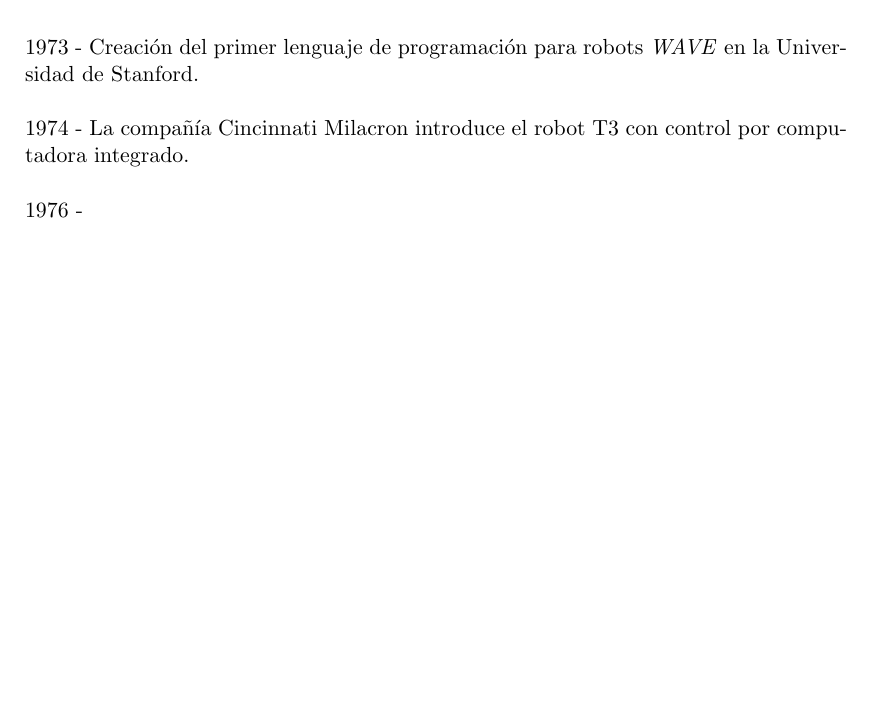
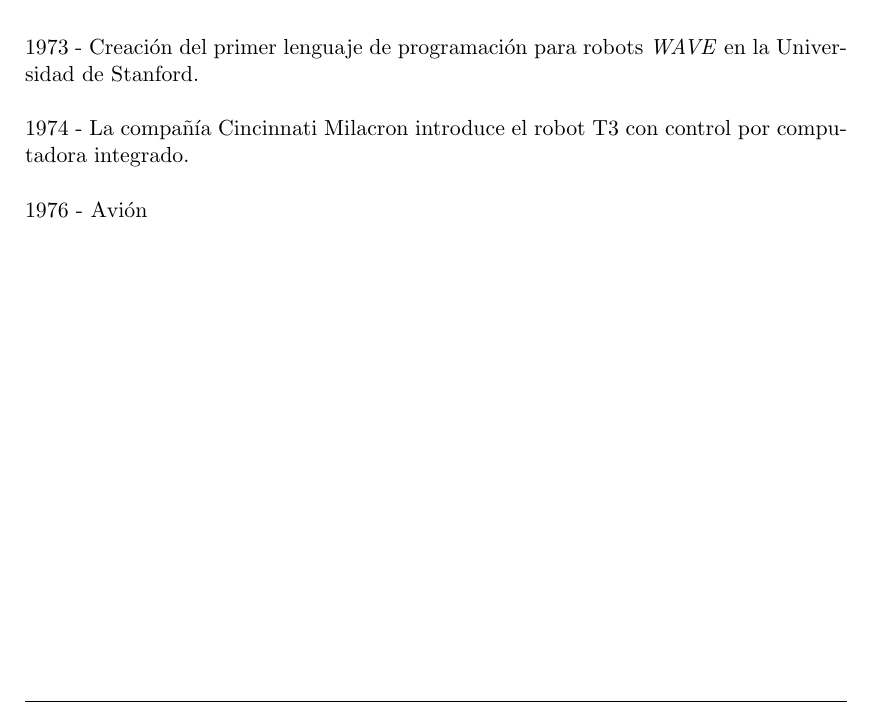
Before and after one commit to Juecito/LaTesis, a LaTeX thesis (tesis.tex, which reads Capitulo1/introduccion.tex): part of page 21 of 41, cut so that both start at the same text, the shorter picture padded with empty space. Compiled offline with pdfLaTeX.

Commit message:
Agregue avion prro

```diff
--- a/Capitulo1/introduccion.tex
+++ b/Capitulo1/introduccion.tex
@@ -98,4 +98,4 @@
 \end{figure}\\
 1973 - Creación del primer lenguaje de programación para robots \textit{WAVE} en la Universidad de Stanford.\\\\
 1974 - La compañía Cincinnati Milacron introduce el robot T3 con control por computadora integrado.\\\\
-1976 - \\\\
+1976 - Avión\\\\
```
Also changed, not shown: tesis.pdf, 14 other files.
